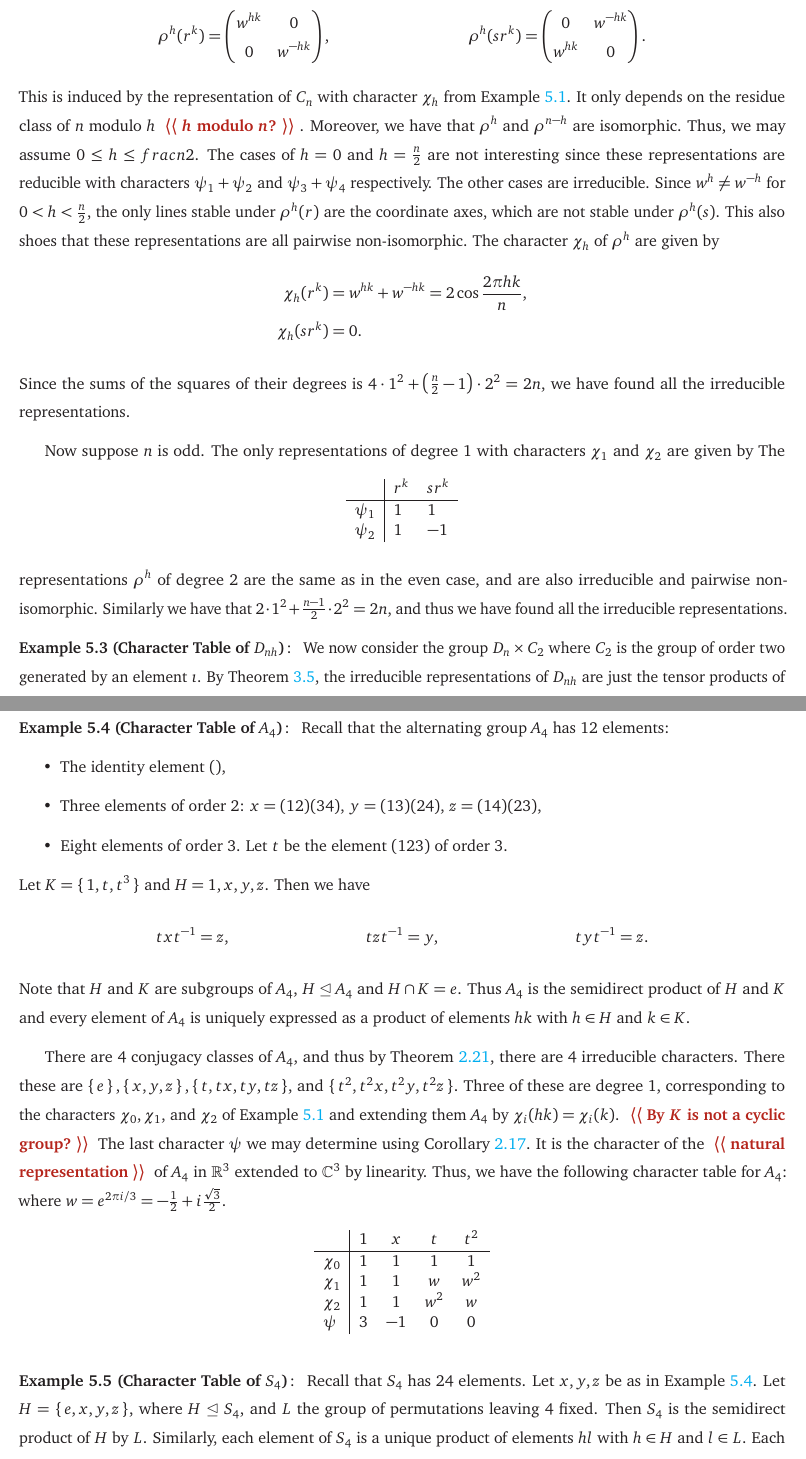
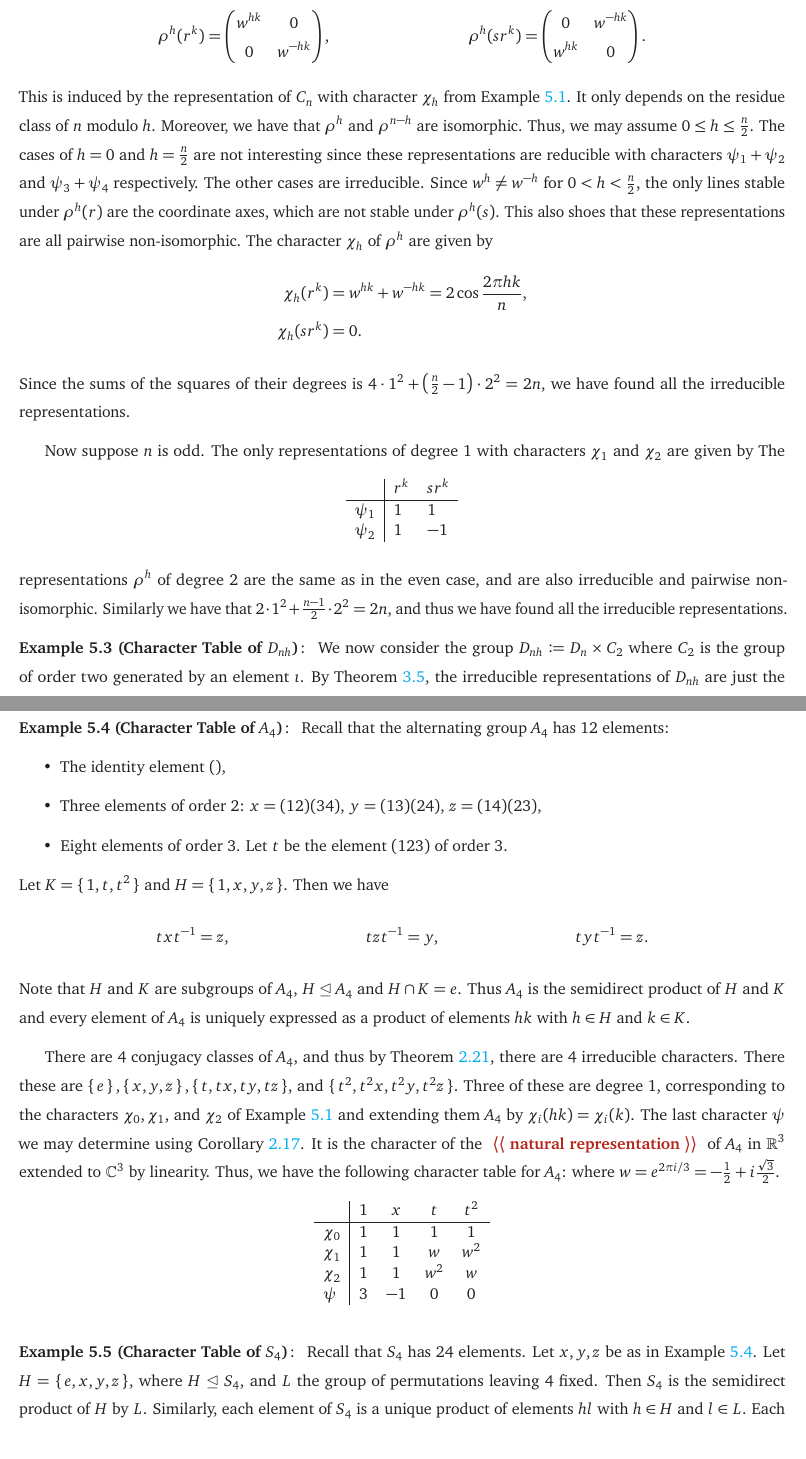
Before and after one commit to Spamakin/notes, a LaTeX thesis (reps/reps_notes.tex): two parts of pages 40 and 41 of 42, joined at a grey line, cut so that both start at the same text. Compiled offline with pdfLaTeX.

Commit message:
good enough for now, onto greener (more computational) lands

```diff
--- a/reps/reps_notes.tex
+++ b/reps/reps_notes.tex
@@ -1483,9 +1483,9 @@ We may use this to give an alternative proof of \Cref{cor:abelian_deg_1_cor_1}.
     \rho^{h}(r^{k}) = \begin{pmatrix} w^{hk} & 0 \\ 0 & w^{-hk} \end{pmatrix}, && \rho^{h}(sr^{k}) = \begin{pmatrix} 0 & w^{-hk} \\ w^{hk} & 0 \end{pmatrix}.
   \end{align*}
   This is induced by the representation of $C_{n}$ with character $\chi_{h}$ from \Cref{ex:char_table_Cn}.
-  It only depends on the residue class of $n$ modulo $h$ \quest{$h$ modulo $n$?}.
+  It only depends on the residue class of $n$ modulo $h$.
   Moreover, we have that $\rho^{h}$ and $\rho^{n - h}$ are isomorphic.
-  Thus, we may assume $0 \leq h \leq frac{n}{2}$.
+  Thus, we may assume $0 \leq h \leq \frac{n}{2}$.
   The cases of $h = 0$ and $h = \frac{n}{2}$ are not interesting since these representations are reducible with characters $\psi_{1} + \psi_{2}$ and $\psi_{3} + \psi_{4}$ respectively.
   The other cases are irreducible.
   Since $w^{h} \neq w^{-h}$ for $0 < h < \frac{n}{2}$, the only lines stable under $\rho^{h}(r)$ are the coordinate axes, which are not stable under $\rho^{h}(s)$.
@@ -1512,7 +1512,7 @@ We may use this to give an alternative proof of \Cref{cor:abelian_deg_1_cor_1}.
 \end{ex}
 
 \begin{ex}[Character Table of $D_{nh}$]
-  We now consider the group $D_{n} \times C_{2}$ where $C_{2}$ is the group of order two generated by an element $\imath$.
+  We now consider the group $D_{nh} \defeq D_{n} \times C_{2}$ where $C_{2}$ is the group of order two generated by an element $\imath$.
   By \Cref{thrm:irred_reps_product}, the irreducible representations of $D_{nh}$ are just the tensor products of the irreducible representations of $D_{n}$ and $C_{2}$.
   By \Cref{ex:char_table_Cn}, the character table of $C_{2}$ with characters $g, u$ is given by the table:
   \begin{figure}[h]
@@ -1544,7 +1544,7 @@ We may use this to give an alternative proof of \Cref{cor:abelian_deg_1_cor_1}.
   \item Eight elements of order $3$.
         Let $t$ be the element $(123)$ of order $3$.
   \end{itemize}
-  Let $K = \set{1, t, t^{3}}$ and $H = {1, x, y, z}$.
+  Let $K = \set{1, t, t^{2}}$ and $H = \set{1, x, y, z}$.
   Then we have
   \begin{align*}
     txt^{-1} = z, && tzt^{-1} = y, && tyt^{-1} = z.
@@ -1555,7 +1555,6 @@ We may use this to give an alternative proof of \Cref{cor:abelian_deg_1_cor_1}.
   There are $4$ conjugacy classes of $A_{4}$, and thus by \Cref{thrm:num_irred_cong_classes}, there are $4$ irreducible characters.
   There these are $\set{e}, \set{x, y, z}, \set{t, tx, ty, tz}$, and $\set{t^{2}, t^{2}x, t^{2}y, t^{2}z}$.
   Three of these are degree $1$, corresponding to the characters $\chi_{0}, \chi_{1}$, and $\chi_{2}$ of \Cref{ex:char_table_Cn} and extending them $A_{4}$ by $\chi_{i}(hk) = \chi_{i}(k)$.
-  \quest{By $K$ is not a cyclic group?}
   The last character $\psi$ we may determine using \Cref{cor:char_reg_rep_cor_2}.
   It is the character of the \quest{natural representation} of $A_{4}$ in $\R^{3}$ extended to $\C^{3}$ by linearity.
   Thus, we have the following character table for $A_{4}$:
```
Also changed, not shown: reps/reps_notes.pdf, reps/reps_notes.tex (6 more changed lines).
